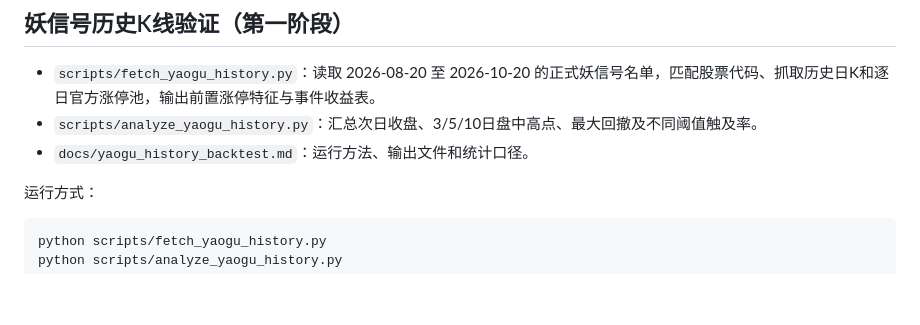
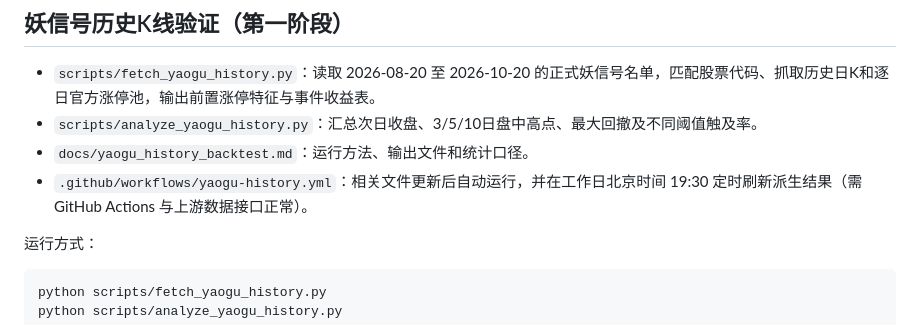
Before and after one commit to ruil50466-web/a-share-lab, a Markdown page: README.md, the part around the change. Rendered like a GitHub page; blank space fills up the shorter version.

Commit message:
Document scheduled 妖信号 history workflow

```diff
--- a/README.md
+++ b/README.md
@@ -81,6 +81,7 @@ python scripts/analyze_signals.py
 - `scripts/fetch_yaogu_history.py`：读取 2026-08-20 至 2026-10-20 的正式妖信号名单，匹配股票代码、抓取历史日K和逐日官方涨停池，输出前置涨停特征与事件收益表。
 - `scripts/analyze_yaogu_history.py`：汇总次日收盘、3/5/10日盘中高点、最大回撤及不同阈值触及率。
 - `docs/yaogu_history_backtest.md`：运行方法、输出文件和统计口径。
+- `.github/workflows/yaogu-history.yml`：相关文件更新后自动运行，并在工作日北京时间 19:30 定时刷新派生结果（需 GitHub Actions 与上游数据接口正常）。
 
 运行方式：
 
```
